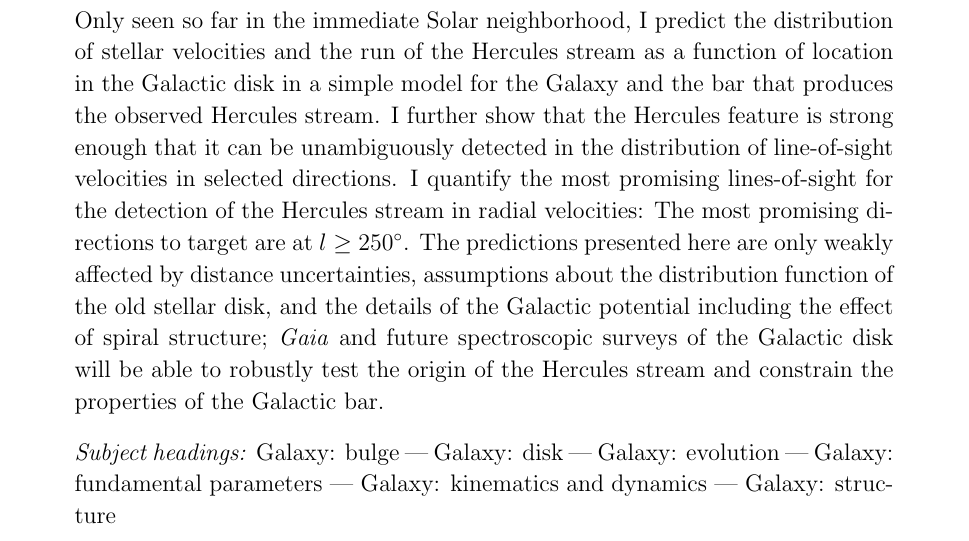
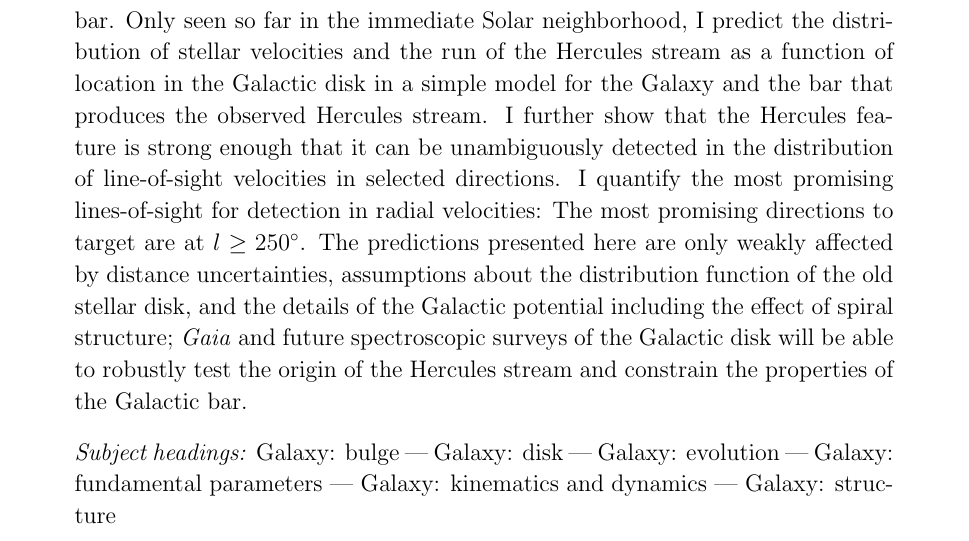
Before and after one commit to jobovy/hercules-simulation, a LaTeX paper (tex/hercules.tex): part of page 1 of 8, cut so that both start at the same text. Compiled offline with pdfLaTeX.

Commit message:
groups-simulations: abstract tweak

```diff
--- a/tex/hercules.tex
+++ b/tex/hercules.tex
@@ -42,15 +42,15 @@ Galactic disk in a simple model for the Galaxy and the bar that
 produces the observed Hercules stream. I further show that the
 Hercules feature is strong enough that it can be unambiguously
 detected in the distribution of line-of-sight velocities in selected
-directions. I quantify the most promising lines-of-sight for the
-detection of the Hercules stream in radial velocities: The most
-promising directions to target are at $l \geq 250^{\circ}$. The
-predictions presented here are only weakly affected by distance
-uncertainties, assumptions about the distribution function of the old
-stellar disk, and the details of the Galactic potential including the
-effect of spiral structure; \Gaia\ and future spectroscopic surveys of
-the Galactic disk will be able to robustly test the origin of the
-Hercules stream and constrain the properties of the Galactic bar.
+directions. I quantify the most promising lines-of-sight for detection
+in radial velocities: The most promising directions to target are at
+$l \geq 250^{\circ}$. The predictions presented here are only weakly
+affected by distance uncertainties, assumptions about the distribution
+function of the old stellar disk, and the details of the Galactic
+potential including the effect of spiral structure; \Gaia\ and future
+spectroscopic surveys of the Galactic disk will be able to robustly
+test the origin of the Hercules stream and constrain the properties of
+the Galactic bar.
 \end{abstract}
 
 \keywords{Galaxy: bulge --- Galaxy: disk --- Galaxy: evolution ---
```
